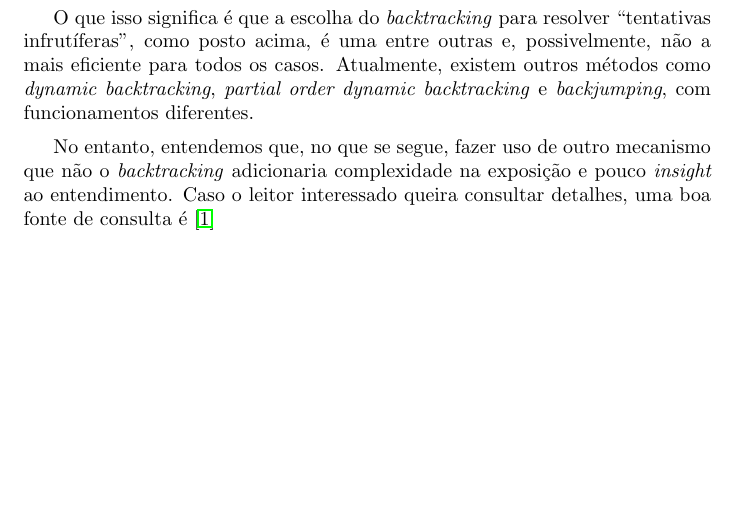
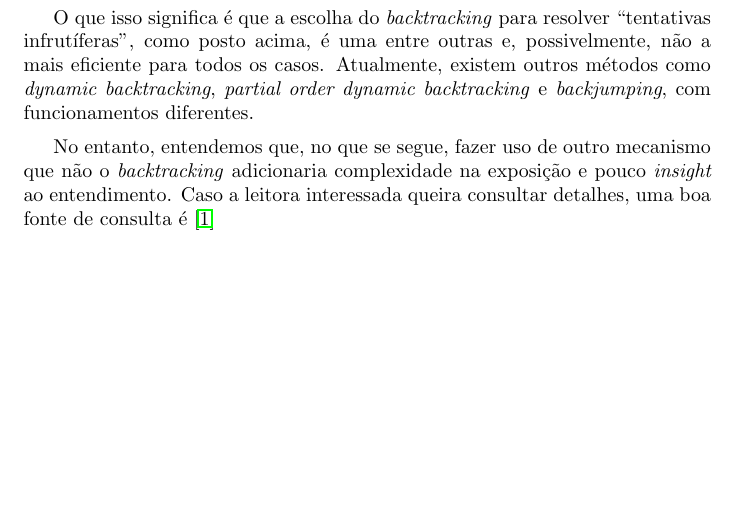
Before and after one commit to ericlesaquiles/Otimizacao-por-restricoes-logicas, a LaTeX document (doc/Cap4/[LOG]Cap4.tex): part of page 4 of 5, cut so that both start at the same text. Compiled offline with pdfLaTeX.

Commit message:
Extirped leitor from Cap4

```diff
--- a/doc/Cap4/[LOG]Cap4.tex
+++ b/doc/Cap4/[LOG]Cap4.tex
@@ -120,7 +120,7 @@ todos os casos. Atualmente, existem outros métodos como \technical{dynamic back
 
 No entanto, entendemos que, no que se segue, fazer uso de outro mecanismo que não o
 \technical{backtracking} adicionaria complexidade na exposição e pouco \foreign{insight} ao
-entendimento. Caso o leitor interessado queira consultar detalhes, uma boa fonte de consulta é
+entendimento. Caso a leitora interessada queira consultar detalhes, uma boa fonte de consulta é
 \cite{dyn}
 
 
```
Also changed, not shown: doc/Cap4/[LOG]Cap4.pdf.
